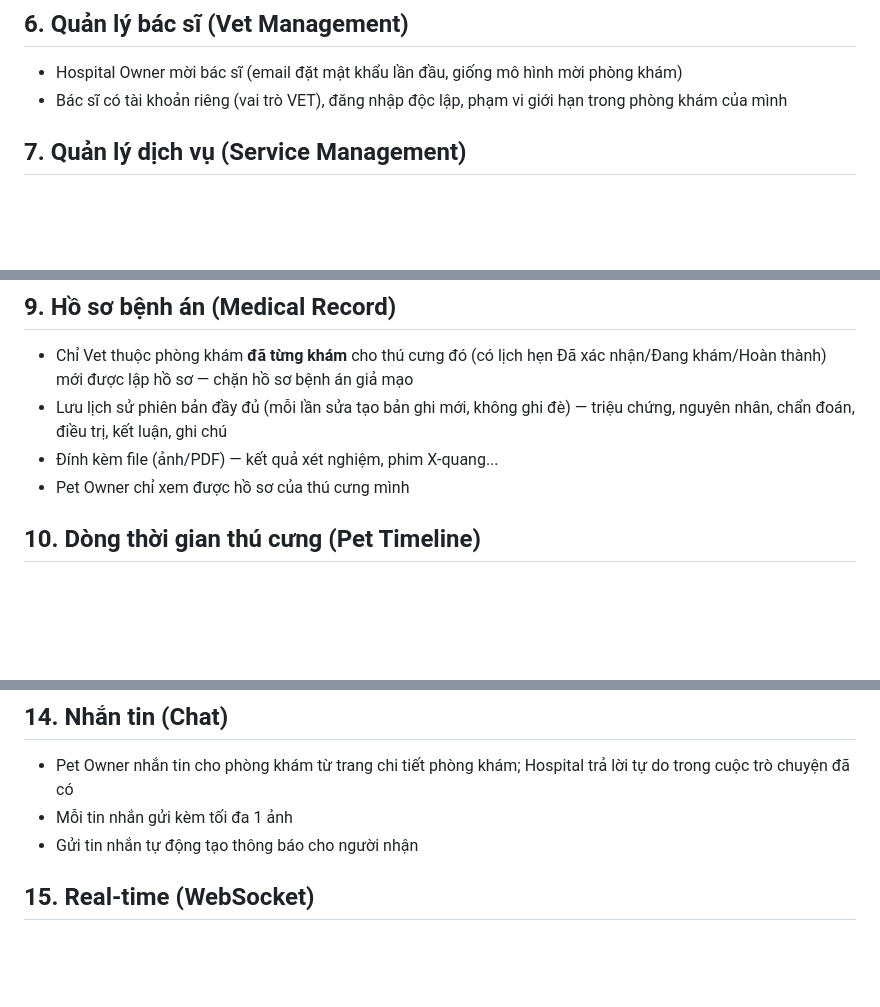
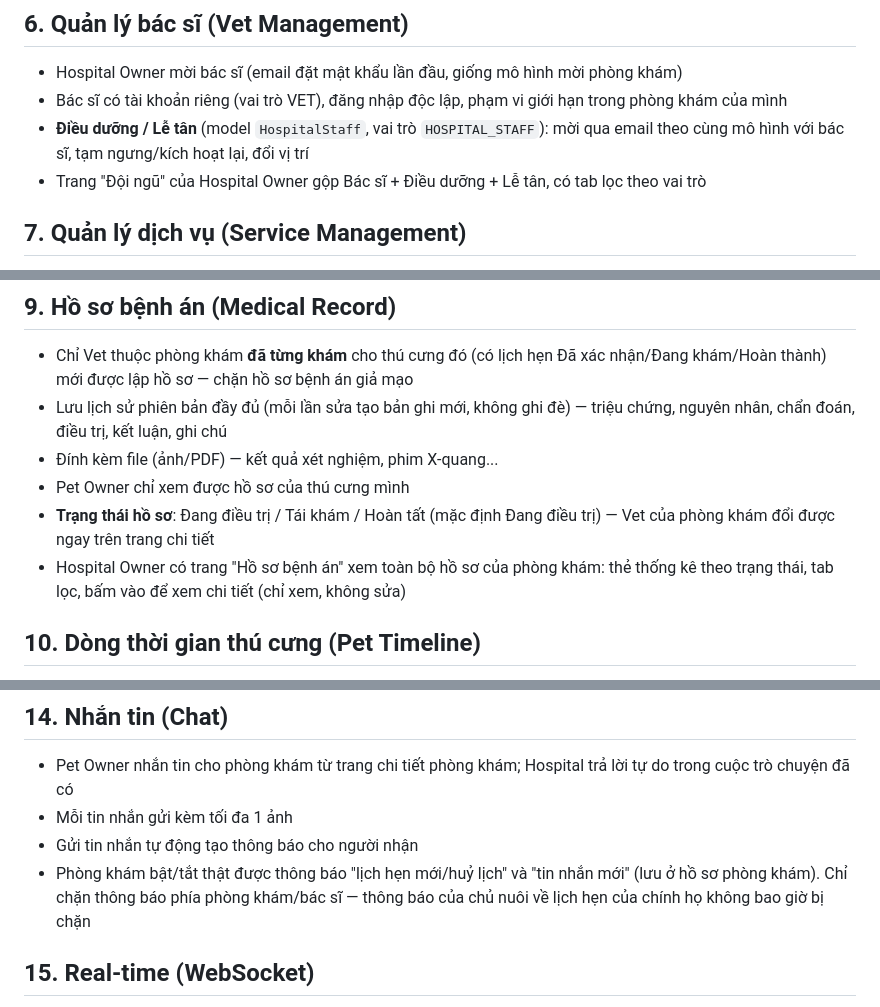
Before and after one commit to hiepdq-working/Petcare_Project, a Markdown page: FEATURES.md, 3 parts joined by grey strips. Rendered like a GitHub page; blank space fills up the shorter version.

```diff
--- a/FEATURES.md
+++ b/FEATURES.md
@@ -28,6 +28,8 @@ Liệt kê theo đúng thứ tự đã triển khai (vertical slice — mỗi t
 ## 6. Quản lý bác sĩ (Vet Management)
 - Hospital Owner mời bác sĩ (email đặt mật khẩu lần đầu, giống mô hình mời phòng khám)
 - Bác sĩ có tài khoản riêng (vai trò VET), đăng nhập độc lập, phạm vi giới hạn trong phòng khám của mình
+- **Điều dưỡng / Lễ tân** (model `HospitalStaff`, vai trò `HOSPITAL_STAFF`): mời qua email theo cùng mô hình với bác sĩ, tạm ngưng/kích hoạt lại, đổi vị trí
+- Trang "Đội ngũ" của Hospital Owner gộp Bác sĩ + Điều dưỡng + Lễ tân, có tab lọc theo vai trò
 
 ## 7. Quản lý dịch vụ (Service Management)
 - Hospital Owner tạo/sửa/xoá dịch vụ (tên, mô tả, giá, thời lượng)
@@ -45,6 +47,8 @@ Liệt kê theo đúng thứ tự đã triển khai (vertical slice — mỗi t
 - Lưu lịch sử phiên bản đầy đủ (mỗi lần sửa tạo bản ghi mới, không ghi đè) — triệu chứng, nguyên nhân, chẩn đoán, điều trị, kết luận, ghi chú
 - Đính kèm file (ảnh/PDF) — kết quả xét nghiệm, phim X-quang...
 - Pet Owner chỉ xem được hồ sơ của thú cưng mình
+- **Trạng thái hồ sơ**: Đang điều trị / Tái khám / Hoàn tất (mặc định Đang điều trị) — Vet của phòng khám đổi được ngay trên trang chi tiết
+- Hospital Owner có trang "Hồ sơ bệnh án" xem toàn bộ hồ sơ của phòng khám: thẻ thống kê theo trạng thái, tab lọc, bấm vào để xem chi tiết (chỉ xem, không sửa)
 
 ## 10. Dòng thời gian thú cưng (Pet Timeline)
 - Đọc trực tiếp từ bảng `PetEvent` — trục thời gian trung tâm được thiết kế từ đầu dự án nhưng đến bước này mới thật sự có dữ liệu
@@ -70,6 +74,7 @@ Liệt kê theo đúng thứ tự đã triển khai (vertical slice — mỗi t
 - Pet Owner nhắn tin cho phòng khám từ trang chi tiết phòng khám; Hospital trả lời tự do trong cuộc trò chuyện đã có
 - Mỗi tin nhắn gửi kèm tối đa 1 ảnh
 - Gửi tin nhắn tự động tạo thông báo cho người nhận
+- Phòng khám bật/tắt thật được thông báo "lịch hẹn mới/huỷ lịch" và "tin nhắn mới" (lưu ở hồ sơ phòng khám). Chỉ chặn thông báo phía phòng khám/bác sĩ — thông báo của chủ nuôi về lịch hẹn của chính họ không bao giờ bị chặn
 
 ## 15. Real-time (WebSocket)
 - Thông báo và tin nhắn đẩy tức thời qua Socket.IO thay vì polling định kỳ — xác thực socket bằng cùng JWT access token đang dùng cho REST API
```
Also changed, not shown: other parts of FEATURES.md (+30 -2 lines).
